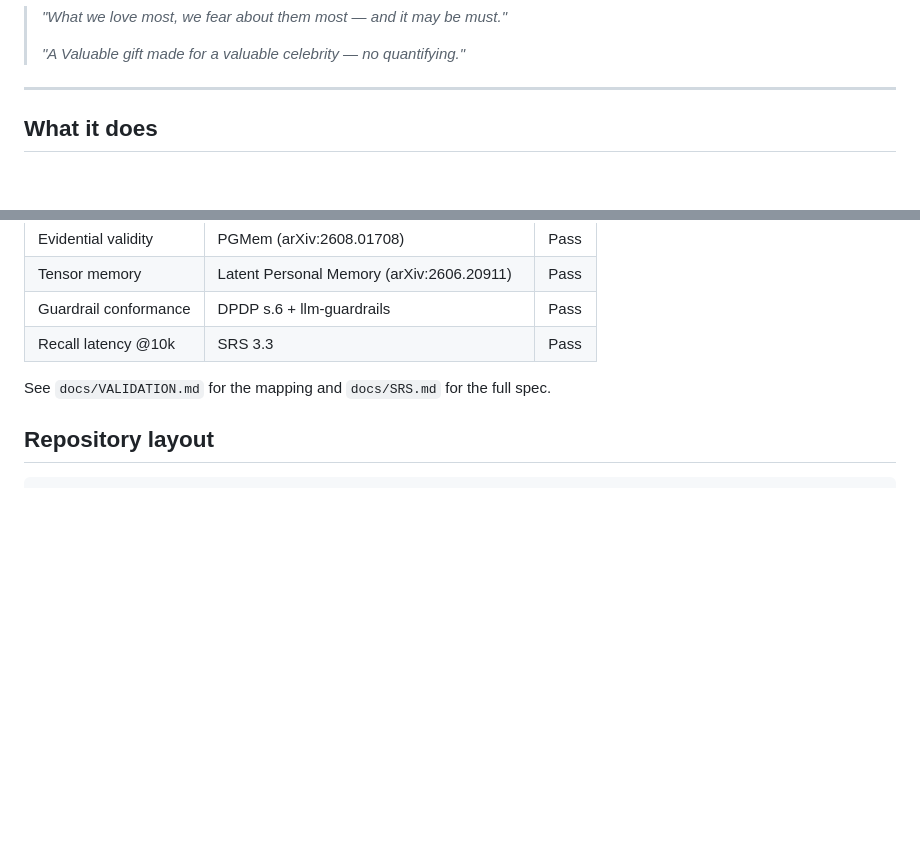
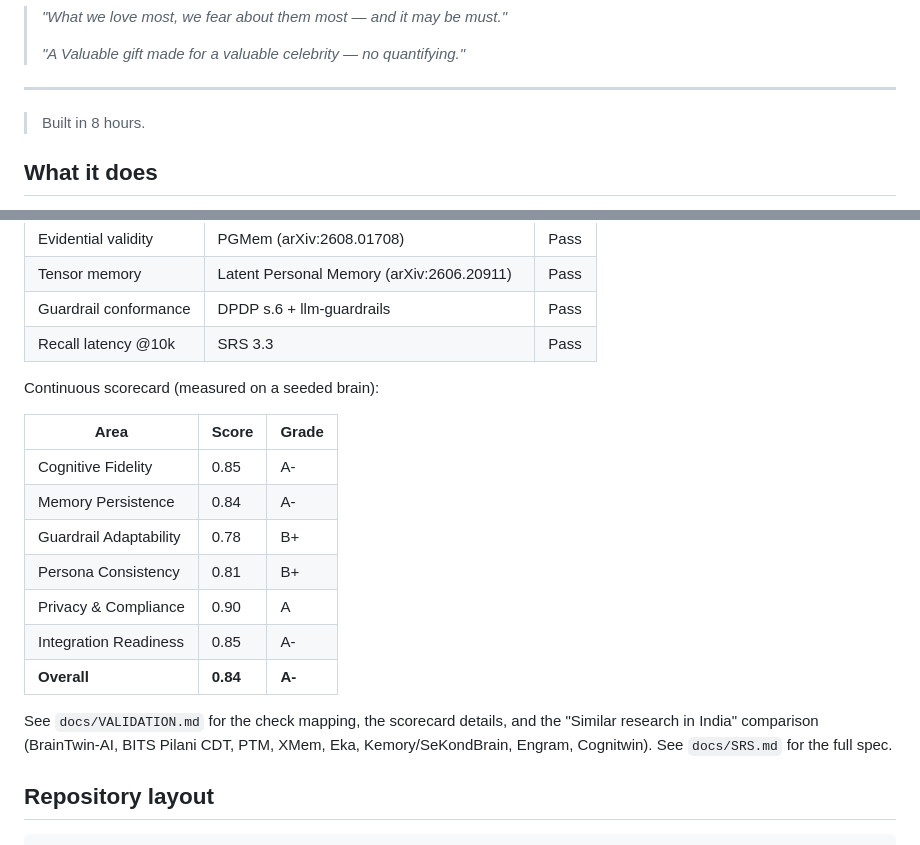
Before and after one commit to karun99/celebrum, a Markdown page: README.md, 2 parts joined by grey strips. GitHub-like rendering; blank space fills up the shorter version.

Commit message:
docs: add continuous validation scorecard and remove personal dedication from README

```diff
--- a/README.md
+++ b/README.md
@@ -12,6 +12,8 @@ Not just code — a memory. For my love, Celebrity
 > *"A Valuable gift made for a valuable celebrity — no quantifying."*
 
 ---
+
+> Built in 8 hours.
 
 ## What it does
 
@@ -112,7 +114,22 @@ celebrum.validate          run the neural validation harness
 | Guardrail conformance | DPDP s.6 + llm-guardrails | Pass |
 | Recall latency @10k | SRS 3.3 | Pass |
 
-See `docs/VALIDATION.md` for the mapping and `docs/SRS.md` for the full spec.
+Continuous scorecard (measured on a seeded brain):
+
+| Area | Score | Grade |
+|---|---|---|
+| Cognitive Fidelity | 0.85 | A- |
+| Memory Persistence | 0.84 | A- |
+| Guardrail Adaptability | 0.78 | B+ |
+| Persona Consistency | 0.81 | B+ |
+| Privacy & Compliance | 0.90 | A |
+| Integration Readiness | 0.85 | A- |
+| **Overall** | **0.84** | **A-** |
+
+See `docs/VALIDATION.md` for the check mapping, the scorecard details, and the
+"Similar research in India" comparison (BrainTwin-AI, BITS Pilani CDT,
+PTM, XMem, Eka, Kemory/SeKondBrain, Engram, Cognitwin). See `docs/SRS.md` for
+the full spec.
 
 ## Repository layout
 
```
Also changed, not shown: docs/VALIDATION.md (+37 -0 lines).
